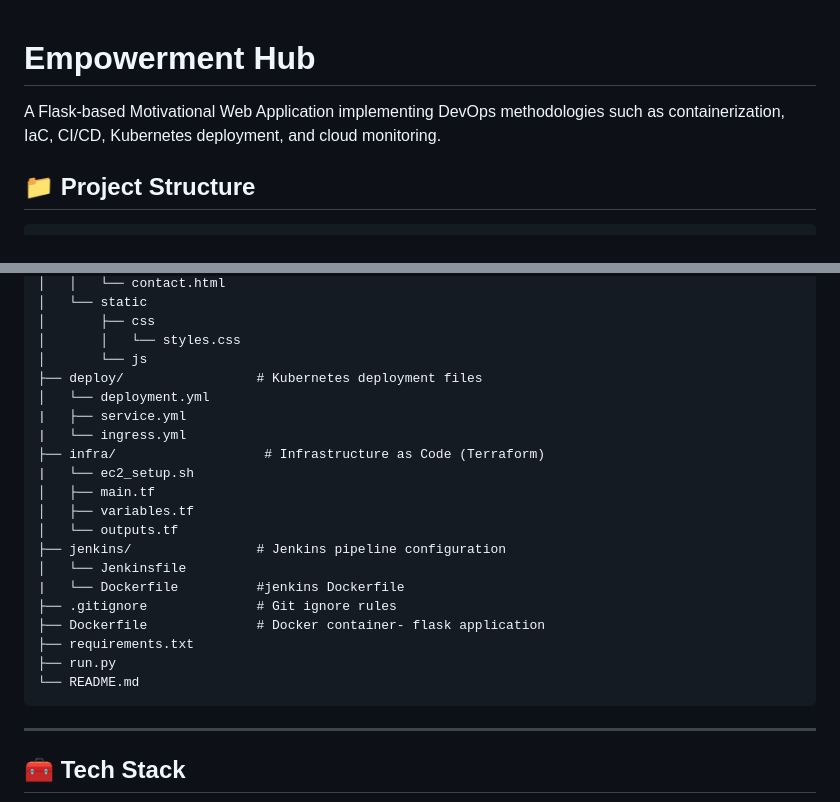
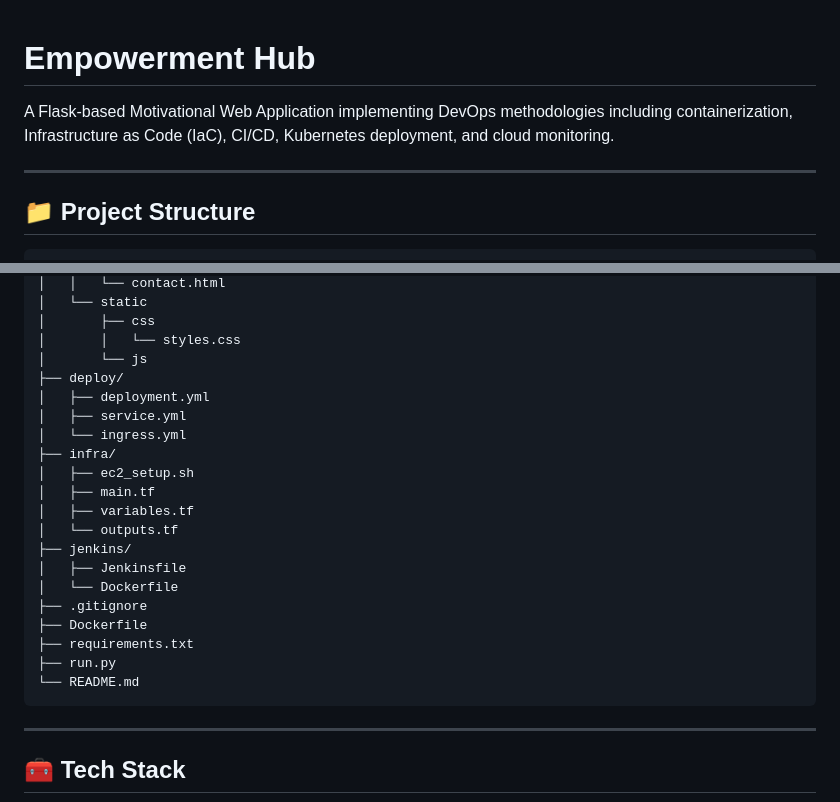
Before and after one commit to jyotiraul/Motivation-web-app, a Markdown page: README.md, 2 parts joined by grey strips. Rendered like a GitHub page.

````diff
--- a/README.md
+++ b/README.md
@@ -1,6 +1,9 @@
+
 # Empowerment Hub
 
-A Flask-based Motivational Web Application implementing DevOps methodologies such as containerization, IaC, CI/CD, Kubernetes deployment, and cloud monitoring.
+A Flask-based Motivational Web Application implementing DevOps methodologies including containerization, Infrastructure as Code (IaC), CI/CD, Kubernetes deployment, and cloud monitoring.
+
+---
 
 ## 📁 Project Structure
 
@@ -20,25 +23,24 @@ motivation-web-app
 │       ├── css
 │       │   └── styles.css
 │       └── js
-├── deploy/                 # Kubernetes deployment files
-│   └── deployment.yml
-|   ├── service.yml
-|   └── ingress.yml
-├── infra/                   # Infrastructure as Code (Terraform)
-|   └── ec2_setup.sh
+├── deploy/
+│   ├── deployment.yml
+│   ├── service.yml
+│   └── ingress.yml
+├── infra/
+│   ├── ec2_setup.sh
 │   ├── main.tf
 │   ├── variables.tf
 │   └── outputs.tf
-├── jenkins/                # Jenkins pipeline configuration
-│   └── Jenkinsfile
-|   └── Dockerfile          #jenkins Dockerfile
-├── .gitignore              # Git ignore rules
-├── Dockerfile              # Docker container- flask application
+├── jenkins/
+│   ├── Jenkinsfile
+│   └── Dockerfile
+├── .gitignore
+├── Dockerfile
 ├── requirements.txt
 ├── run.py
 └── README.md
 ```
-
 
 ---
 
````
Also changed, not shown: other parts of README.md (+56 -73 lines).
